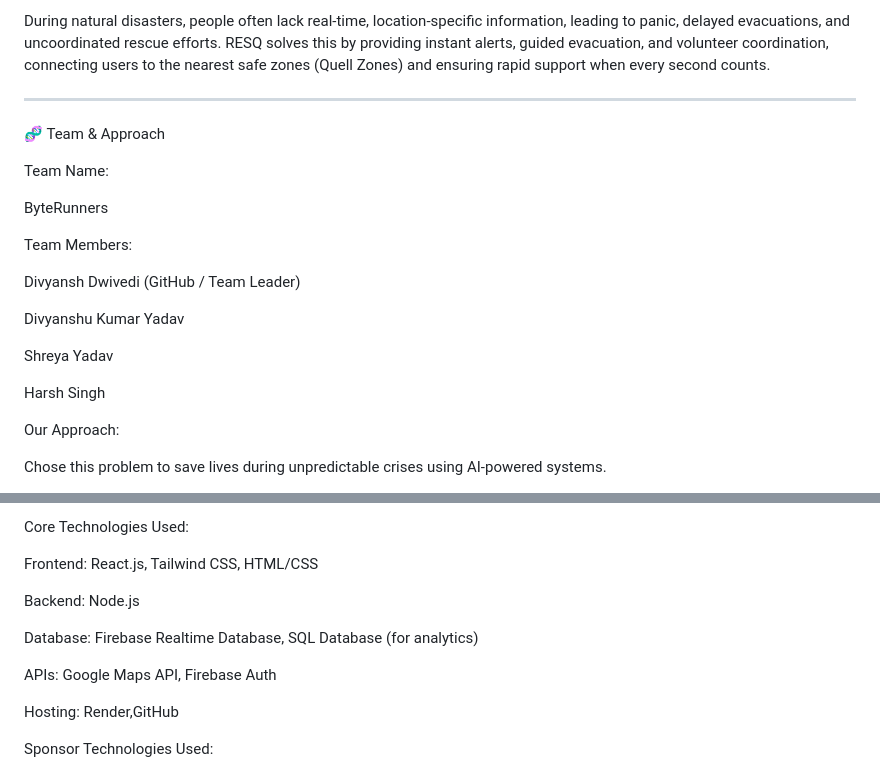
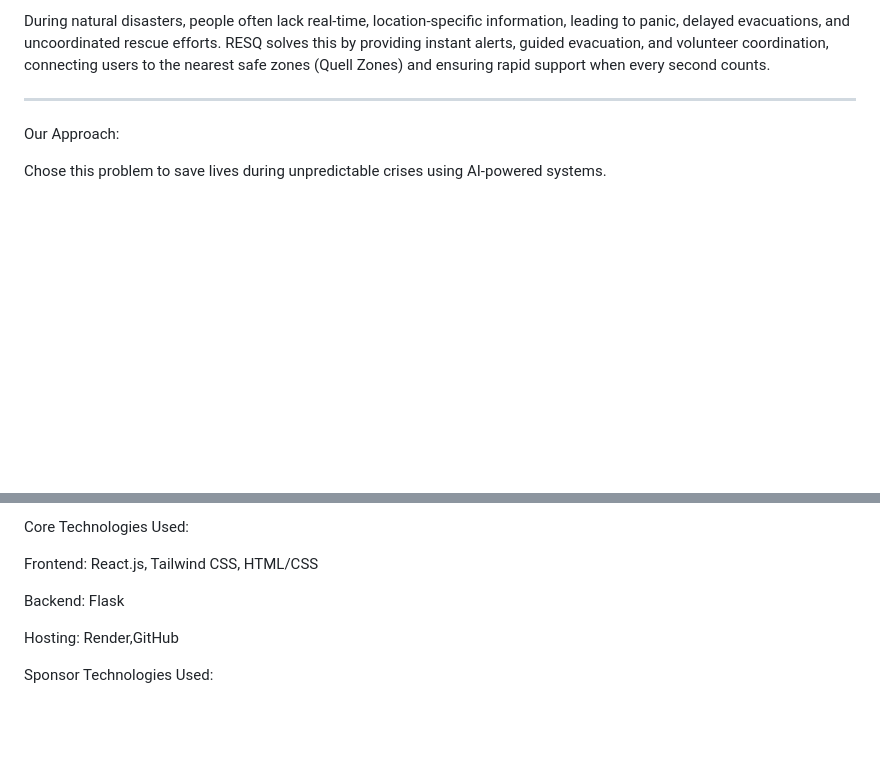
Before and after one commit to DIVYANSH1610/RESQ, a Markdown page: README.md, 2 parts joined by grey strips. Rendered like a GitHub page; blank space fills up the shorter version.

Commit message:
Update README with technology changes and remove team info
Removed team information and updated backend technology from Node.js to Flask.

```diff
--- a/README.md
+++ b/README.md
@@ -23,24 +23,6 @@ RESQ solves this by providing instant alerts, guided evacuation, and volunteer c
 
 
 ---
-
-🧬 Team & Approach
-
-Team Name:
-
-ByteRunners
-
-Team Members:
-
-Divyansh Dwivedi (GitHub / Team Leader)
-
-Divyanshu Kumar Yadav
-
-Shreya Yadav
-
-Harsh Singh
-
-
 Our Approach:
 
 Chose this problem to save lives during unpredictable crises using AI-powered systems.
@@ -59,11 +41,7 @@ Core Technologies Used:
 
 Frontend: React.js, Tailwind CSS, HTML/CSS
 
-Backend: Node.js
-
-Database: Firebase Realtime Database, SQL Database (for analytics)
-
-APIs: Google Maps API, Firebase Auth
+Backend: Flask
 
 Hosting: Render,GitHub
 
```
Also changed, not shown: other parts of README.md (+1 -1 lines).
